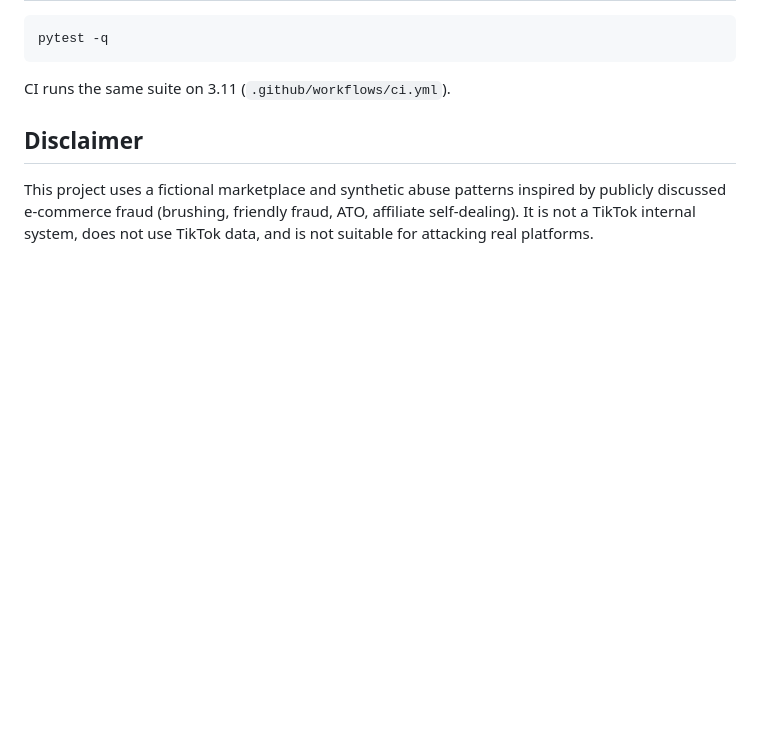
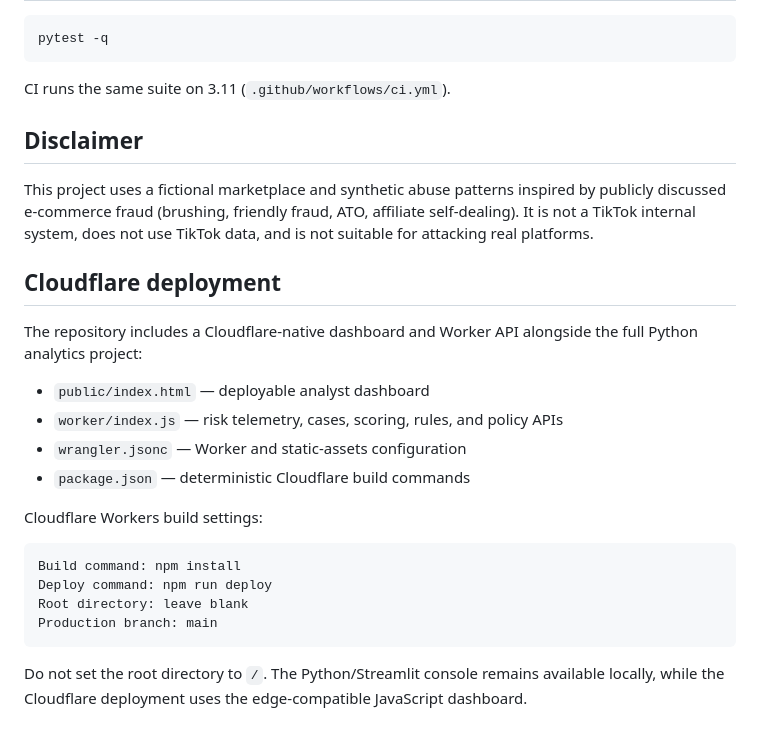
Before and after one commit to MadanMohan0537/TikTok-Shop-Risk-Intelligence, a Markdown page: README.md, the part around the change. GitHub-like rendering; blank space fills up the shorter version.

Commit message:
Document Cloudflare deployment settings

````diff
--- a/README.md
+++ b/README.md
@@ -127,3 +127,24 @@ CI runs the same suite on 3.11 (`.github/workflows/ci.yml`).
 ## Disclaimer
 
 This project uses a fictional marketplace and synthetic abuse patterns inspired by publicly discussed e-commerce fraud (brushing, friendly fraud, ATO, affiliate self-dealing). It is not a TikTok internal system, does not use TikTok data, and is not suitable for attacking real platforms.
+
+
+## Cloudflare deployment
+
+The repository includes a Cloudflare-native dashboard and Worker API alongside the full Python analytics project:
+
+- `public/index.html` — deployable analyst dashboard
+- `worker/index.js` — risk telemetry, cases, scoring, rules, and policy APIs
+- `wrangler.jsonc` — Worker and static-assets configuration
+- `package.json` — deterministic Cloudflare build commands
+
+Cloudflare Workers build settings:
+
+```text
+Build command: npm install
+Deploy command: npm run deploy
+Root directory: leave blank
+Production branch: main
+```
+
+Do not set the root directory to `/`. The Python/Streamlit console remains available locally, while the Cloudflare deployment uses the edge-compatible JavaScript dashboard.
````
